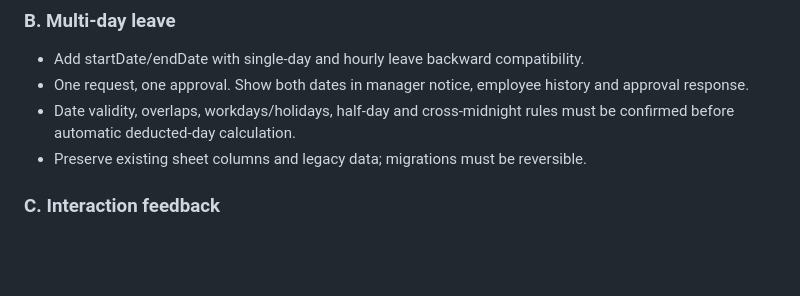
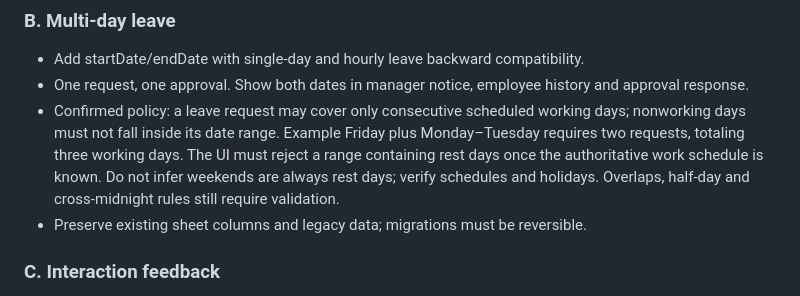
Before and after one commit to line-punch/line-punch, a Markdown page: docs/attendance-v2-staging-plan.md, the part around the change. GitHub-like rendering; blank space fills up the shorter version.

Commit message:
docs: confirm consecutive working-day leave policy

```diff
--- a/docs/attendance-v2-staging-plan.md
+++ b/docs/attendance-v2-staging-plan.md
@@ -28,7 +28,7 @@ Status: design and isolated development only. **Do not deploy to production or m
 ### B. Multi-day leave
 - Add startDate/endDate with single-day and hourly leave backward compatibility.
 - One request, one approval. Show both dates in manager notice, employee history and approval response.
-- Date validity, overlaps, workdays/holidays, half-day and cross-midnight rules must be confirmed before automatic deducted-day calculation.
+- Confirmed policy: a leave request may cover only consecutive scheduled working days; nonworking days must not fall inside its date range. Example Friday plus Monday–Tuesday requires two requests, totaling three working days. The UI must reject a range containing rest days once the authoritative work schedule is known. Do not infer weekends are always rest days; verify schedules and holidays. Overlaps, half-day and cross-midnight rules still require validation.
 - Preserve existing sheet columns and legacy data; migrations must be reversible.
 
 ### C. Interaction feedback
```
